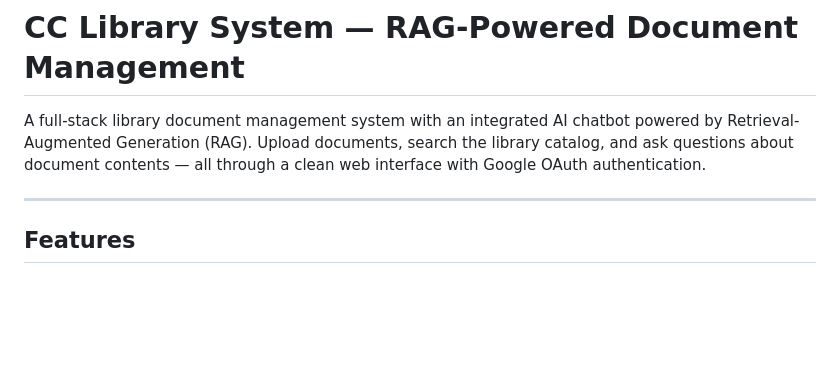
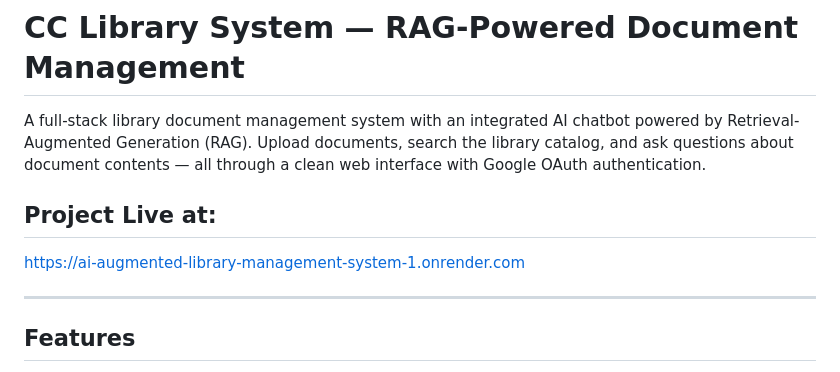
Before and after one commit to Ayushhhh188/AI-Augmented_Library_Management_System, a Markdown page: README.md, the part around the change. Rendered like a GitHub page; blank space fills up the shorter version.

```diff
--- a/README.md
+++ b/README.md
@@ -1,6 +1,9 @@
 # CC Library System — RAG-Powered Document Management
 
 A full-stack library document management system with an integrated AI chatbot powered by Retrieval-Augmented Generation (RAG). Upload documents, search the library catalog, and ask questions about document contents — all through a clean web interface with Google OAuth authentication.
+
+## Project Live at:
+https://ai-augmented-library-management-system-1.onrender.com
 
 ---
 
```
